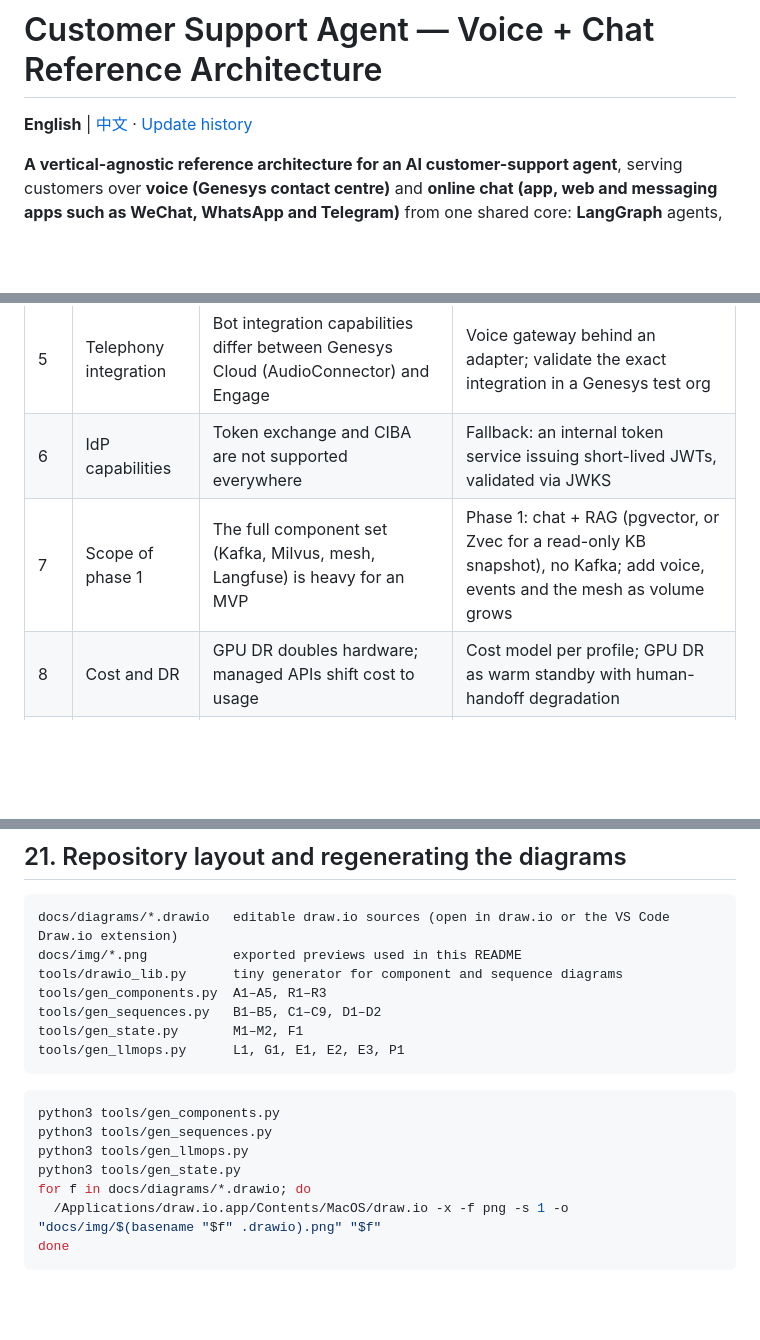
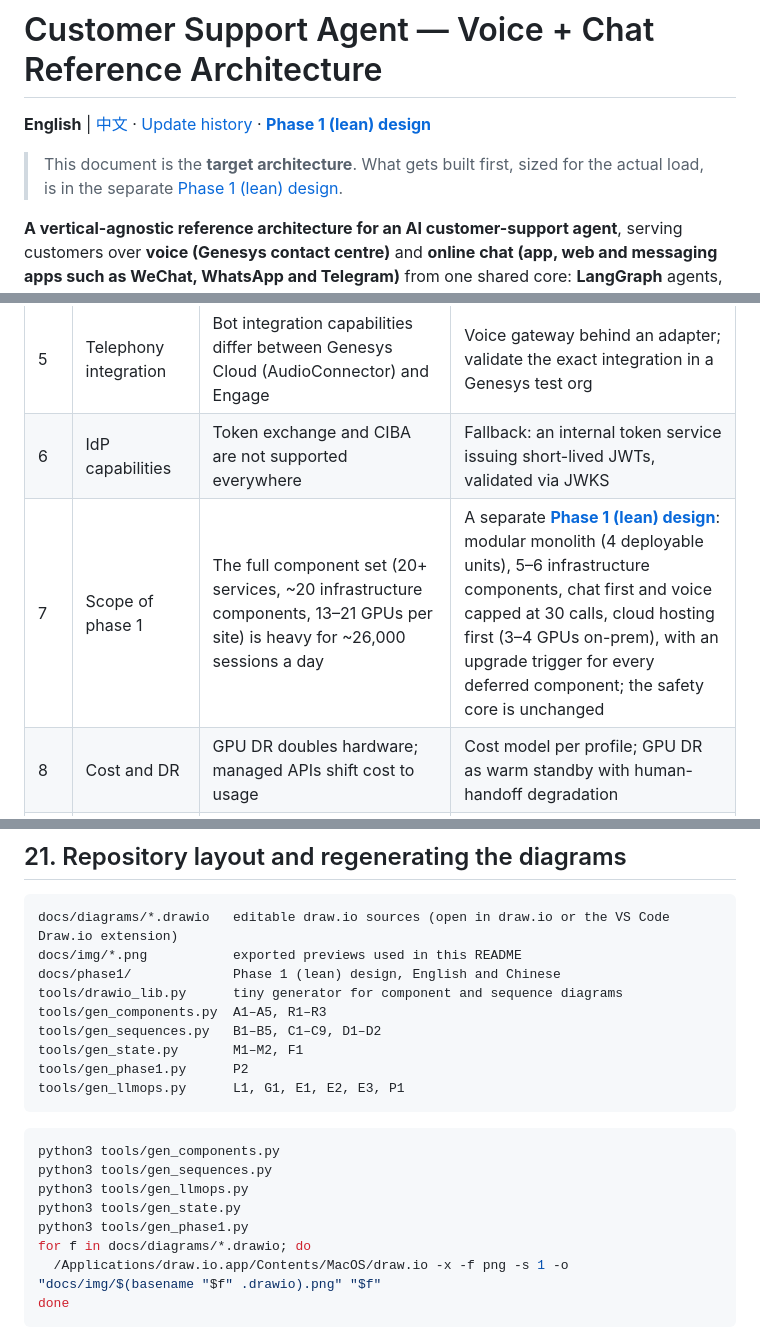
Before and after one commit to airplanecraft/customer-support-agent, a Markdown page: README.md, 3 parts joined by grey strips. GitHub-like rendering; blank space fills up the shorter version.

Commit message:
v1.20: separate Phase 1 (lean) design document (EN + ZH), P2 diagram
Co-Authored-By: Claude Opus 5.5 <noreply@anthropic.com>

````diff
--- a/README.md
+++ b/README.md
@@ -1,6 +1,8 @@
 # Customer Support Agent — Voice + Chat Reference Architecture
 
-**English** | [中文](README.zh-CN.md) · [Update history](CHANGELOG.md)
+**English** | [中文](README.zh-CN.md) · [Update history](CHANGELOG.md) · **[Phase 1 (lean) design](docs/phase1/README.md)**
+
+> This document is the **target architecture**. What gets built first, sized for the actual load, is in the separate [Phase 1 (lean) design](docs/phase1/README.md).
 
 **A vertical-agnostic reference architecture for an AI customer-support agent**, serving customers over **voice (Genesys contact centre)** and **online chat (app, web and messaging apps such as WeChat, WhatsApp and Telegram)** from one shared core: **LangGraph** agents, **hybrid RAG**, **guardrails**, **evaluation** and **LLMOps**, on **Alibaba Qwen / Tongyi models**.
 
@@ -1552,7 +1554,7 @@ The cloud profile replaces most of this with Bailian usage costs; the same assum
 | 4 | Speech quality per language (e.g. Cantonese) | Paraformer, SenseVoice and CosyVoice on domain terms, accents and code-switching are unproven for this domain | Launch chat first; gate voice on CER measured with anonymised real recordings; hotword lists |
 | 5 | Telephony integration | Bot integration capabilities differ between Genesys Cloud (AudioConnector) and Engage | Voice gateway behind an adapter; validate the exact integration in a Genesys test org |
 | 6 | IdP capabilities | Token exchange and CIBA are not supported everywhere | Fallback: an internal token service issuing short-lived JWTs, validated via JWKS |
-| 7 | Scope of phase 1 | The full component set (Kafka, Milvus, mesh, Langfuse) is heavy for an MVP | Phase 1: chat + RAG (pgvector, or Zvec for a read-only KB snapshot), no Kafka; add voice, events and the mesh as volume grows |
+| 7 | Scope of phase 1 | The full component set (20+ services, ~20 infrastructure components, 13–21 GPUs per site) is heavy for ~26,000 sessions a day | A separate **[Phase 1 (lean) design](docs/phase1/README.md)**: modular monolith (4 deployable units), 5–6 infrastructure components, chat first and voice capped at 30 calls, cloud hosting first (3–4 GPUs on-prem), with an upgrade trigger for every deferred component; the safety core is unchanged |
 | 8 | Cost and DR | GPU DR doubles hardware; managed APIs shift cost to usage | Cost model per profile; GPU DR as warm standby with human-handoff degradation |
 | 9 | PII in traces | Langfuse traces contain conversation content | Redact before tracing; encryption, retention and access control; compliance-only access to raw archives |
 | 10 | LLM-as-judge reliability | Judges drift and can disagree with humans | Calibrate (κ ≥ 0.8), re-check monthly, pin judge versions per release comparison |
@@ -1564,10 +1566,12 @@ The cloud profile replaces most of this with Bailian usage costs; the same assum
 ```
 docs/diagrams/*.drawio   editable draw.io sources (open in draw.io or the VS Code Draw.io extension)
 docs/img/*.png           exported previews used in this README
+docs/phase1/             Phase 1 (lean) design, English and Chinese
 tools/drawio_lib.py      tiny generator for component and sequence diagrams
 tools/gen_components.py  A1–A5, R1–R3
 tools/gen_sequences.py   B1–B5, C1–C9, D1–D2
 tools/gen_state.py       M1–M2, F1
+tools/gen_phase1.py      P2
 tools/gen_llmops.py      L1, G1, E1, E2, E3, P1
 ```
 
@@ -1576,6 +1580,7 @@ python3 tools/gen_components.py
 python3 tools/gen_sequences.py
 python3 tools/gen_llmops.py
 python3 tools/gen_state.py
+python3 tools/gen_phase1.py
 for f in docs/diagrams/*.drawio; do
   /Applications/draw.io.app/Contents/MacOS/draw.io -x -f png -s 1 -o "docs/img/$(basename "$f" .drawio).png" "$f"
 done
````
Also changed, not shown: CHANGELOG.md (+18 -0 lines), README.zh-CN.md (+7 -2 lines), docs/phase1/README.md (added, +173 -0 lines), docs/phase1/README.zh-CN.md (added, +173 -0 lines), docs/img/P2-phase1-deployment.png (added), 2 other files.
